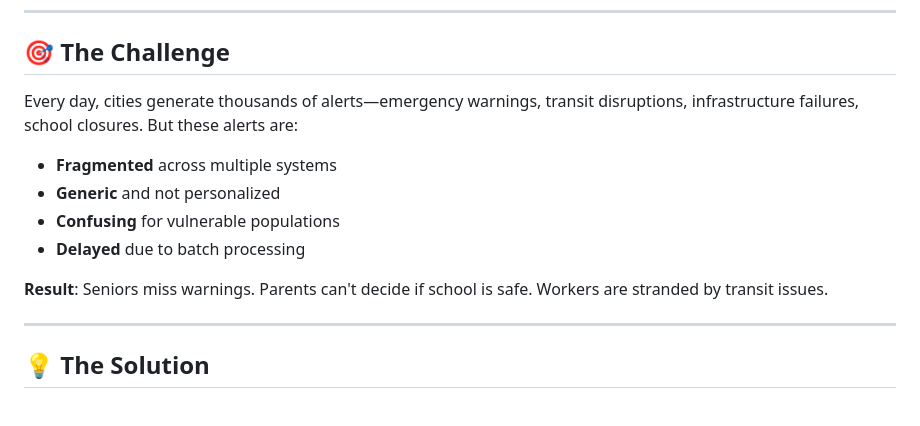
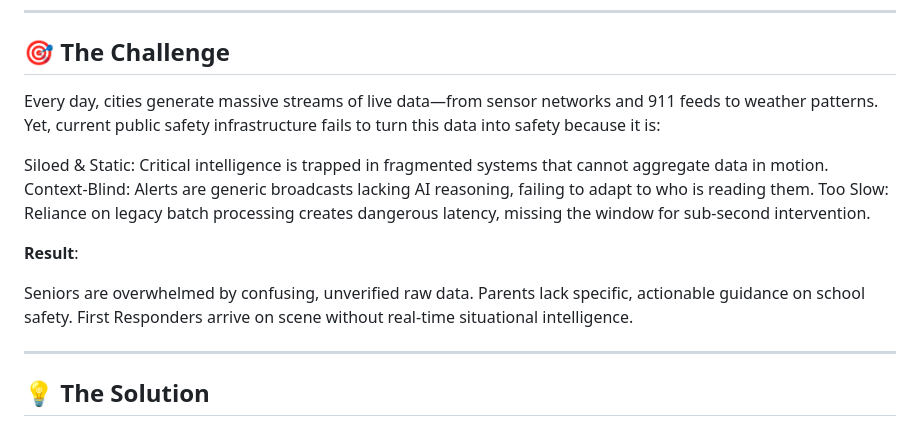
Before and after one commit to samalpartha/CivicSense, a Markdown page: README.md, the part around the change. Rendered like a GitHub page.

Commit message:
Revise challenge description in README
Updated the challenge section to reflect the current public safety infrastructure issues and their impact on various groups.

```diff
--- a/README.md
+++ b/README.md
@@ -14,13 +14,17 @@
 
 ## 🎯 The Challenge
 
-Every day, cities generate thousands of alerts—emergency warnings, transit disruptions, infrastructure failures, school closures. But these alerts are:
-- **Fragmented** across multiple systems
-- **Generic** and not personalized
-- **Confusing** for vulnerable populations
-- **Delayed** due to batch processing
+Every day, cities generate massive streams of live data—from sensor networks and 911 feeds to weather patterns. Yet, current public safety infrastructure fails to turn this data into safety because it is:
 
-**Result**: Seniors miss warnings. Parents can't decide if school is safe. Workers are stranded by transit issues.
+Siloed & Static: Critical intelligence is trapped in fragmented systems that cannot aggregate data in motion.
+Context-Blind: Alerts are generic broadcasts lacking AI reasoning, failing to adapt to who is reading them.
+Too Slow: Reliance on legacy batch processing creates dangerous latency, missing the window for sub-second intervention.
+
+**Result**:
+
+Seniors are overwhelmed by confusing, unverified raw data.
+Parents lack specific, actionable guidance on school safety.
+First Responders arrive on scene without real-time situational intelligence.
 
 ---
 
```
